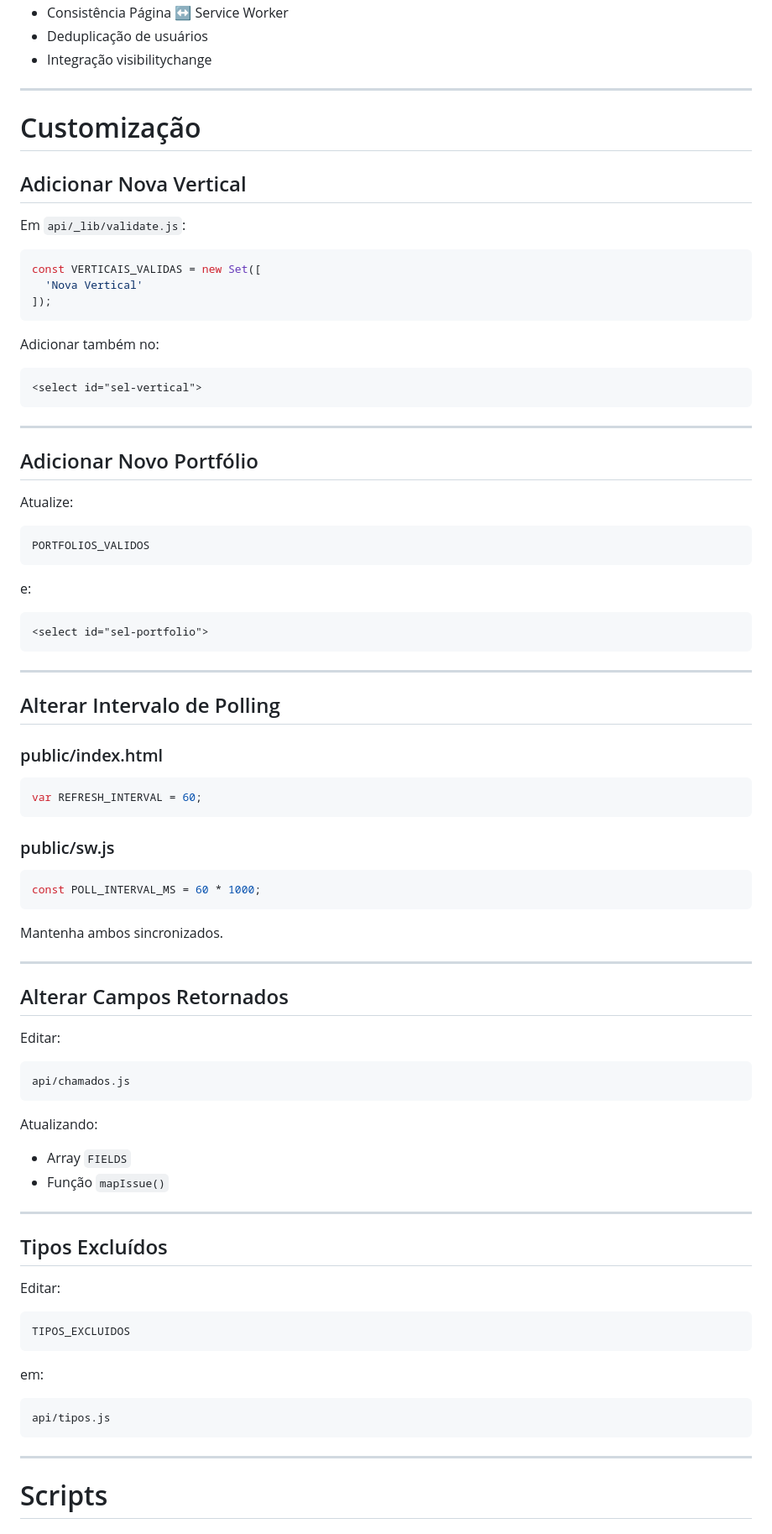
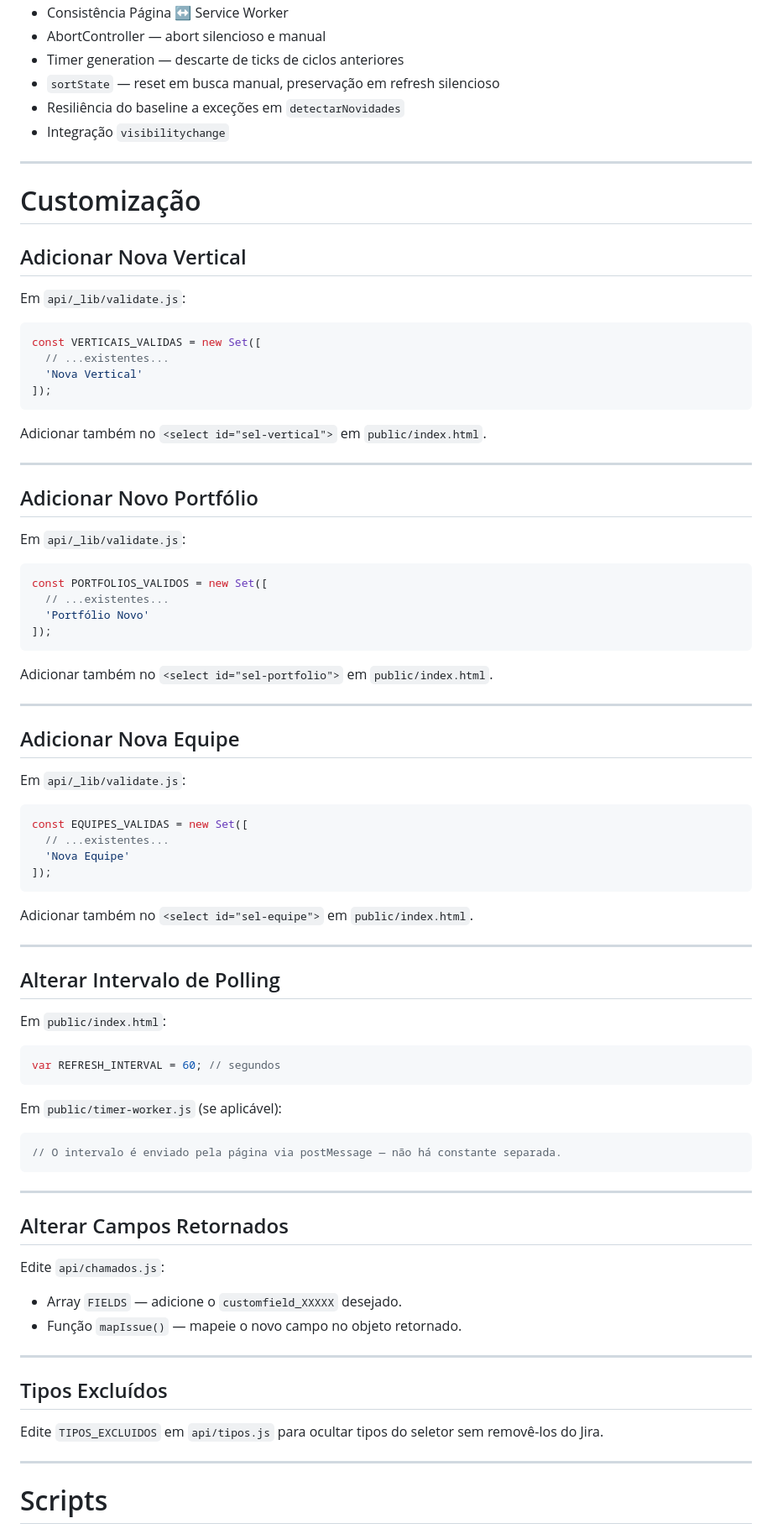
Before and after one commit to jeanvitorvieira/chamados-jira, a Markdown page: README.md, the part around one of its changes. Shown at 84% size. Rendered like a GitHub page.

Commit message:
Revise README for improved clarity and accuracy

````diff
--- a/README.md
+++ b/README.md
@@ -453,6 +459,9 @@ npm test
 * Consistência Página ↔ Service Worker
-* Deduplicação de usuários
-* Integração visibilitychange
+* AbortController — abort silencioso e manual
+* Timer generation — descarte de ticks de ciclos anteriores
+* `sortState` — reset em busca manual, preservação em refresh silencioso
+* Resiliência do baseline a exceções em `detectarNovidades`
+* Integração `visibilitychange`
 
 ---
 
@@ -464,80 +473,73 @@ Em `api/_lib/validate.js`:
 
 ```javascript
 const VERTICAIS_VALIDAS = new Set([
+  // ...existentes...
   'Nova Vertical'
 ]);
 ```
 
-Adicionar também no:
-
-```html
-<select id="sel-vertical">
-```
+Adicionar também no `<select id="sel-vertical">` em `public/index.html`.
 
 ---
 
 ## Adicionar Novo Portfólio
 
-Atualize:
+Em `api/_lib/validate.js`:
 
 ```javascript
-PORTFOLIOS_VALIDOS
+const PORTFOLIOS_VALIDOS = new Set([
+  // ...existentes...
+  'Portfólio Novo'
+]);
 ```
 
-e:
+Adicionar também no `<select id="sel-portfolio">` em `public/index.html`.
 
-```html
-<select id="sel-portfolio">
+---
+
+## Adicionar Nova Equipe
+
+Em `api/_lib/validate.js`:
+
+```javascript
+const EQUIPES_VALIDAS = new Set([
+  // ...existentes...
+  'Nova Equipe'
+]);
 ```
+
+Adicionar também no `<select id="sel-equipe">` em `public/index.html`.
 
 ---
 
 ## Alterar Intervalo de Polling
 
-### public/index.html
+Em `public/index.html`:
 
 ```javascript
-var REFRESH_INTERVAL = 60;
+var REFRESH_INTERVAL = 60; // segundos
 ```
 
-### public/sw.js
+Em `public/timer-worker.js` (se aplicável):
 
 ```javascript
-const POLL_INTERVAL_MS = 60 * 1000;
+// O intervalo é enviado pela página via postMessage — não há constante separada.
 ```
-
-Mantenha ambos sincronizados.
 
 ---
 
 ## Alterar Campos Retornados
 
-Editar:
+Edite `api/chamados.js`:
 
-```text
-api/chamados.js
-```
-
-Atualizando:
-
-* Array `FIELDS`
-* Função `mapIssue()`
+* Array `FIELDS` — adicione o `customfield_XXXXX` desejado.
+* Função `mapIssue()` — mapeie o novo campo no objeto retornado.
 
 ---
 
 ## Tipos Excluídos
 
-Editar:
-
-```javascript
-TIPOS_EXCLUIDOS
-```
-
-em:
-
-```text
-api/tipos.js
-```
+Edite `TIPOS_EXCLUIDOS` em `api/tipos.js` para ocultar tipos do seletor sem removê-los do Jira.
 
 ---
 
````
Also changed, not shown: other parts of README.md (+63 -59 lines).
